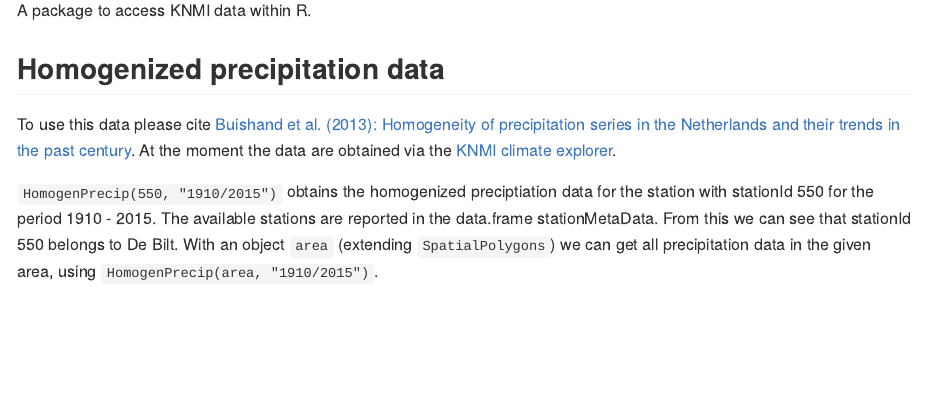
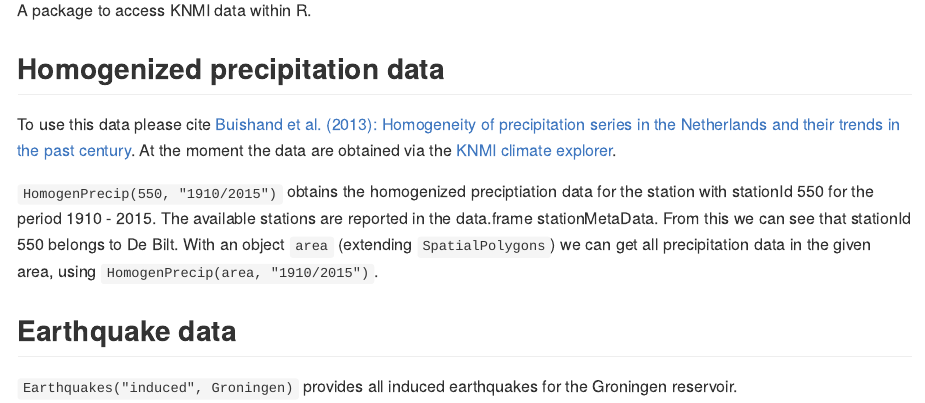
Before and after one commit to KNMI/knmiR, an R Markdown document (README.Rmd): the page in a window 1100 px wide, from 110 px down. The pictures show the output file README.md that the author committed with the source, drawn offline in the style of GitHub; badge pictures from the web are left out.

Commit message:
Adapted README and bumped version number

```diff
--- a/README.Rmd
+++ b/README.Rmd
@@ -25,3 +25,6 @@
 To use this data please cite [Buishand et al. (2013): Homogeneity of precipitation series in the Netherlands and their trends in the past century](http://onlinelibrary.wiley.com/doi/10.1002/joc.3471/abstract). At the moment the data are obtained via the [KNMI climate explorer](http://climexp.knmi.nl/).
 
 `HomogenPrecip(550, "1910/2015")` obtains the homogenized preciptiation data for the station with stationId 550 for the period 1910 - 2015. The available stations are reported in the data.frame stationMetaData. From this we can see that stationId 550 belongs to De Bilt. With an object `area` (extending `SpatialPolygons`) we can get all precipitation data in the given area, using `HomogenPrecip(area, "1910/2015")`.
+
+## Earthquake data
+`Earthquakes("induced", Groningen)` provides all induced earthquakes for the Groningen reservoir.
```
Also changed, not shown: README.md, 1 other file.
